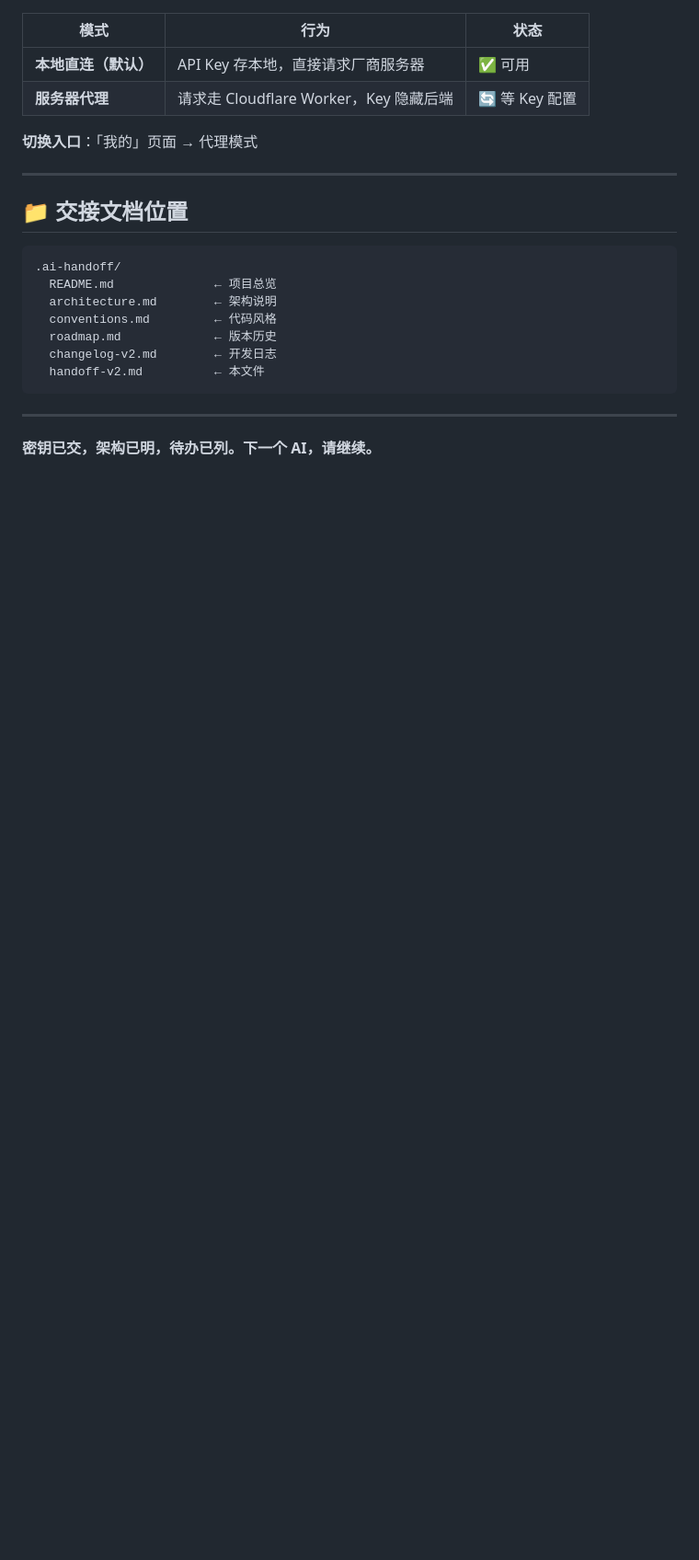
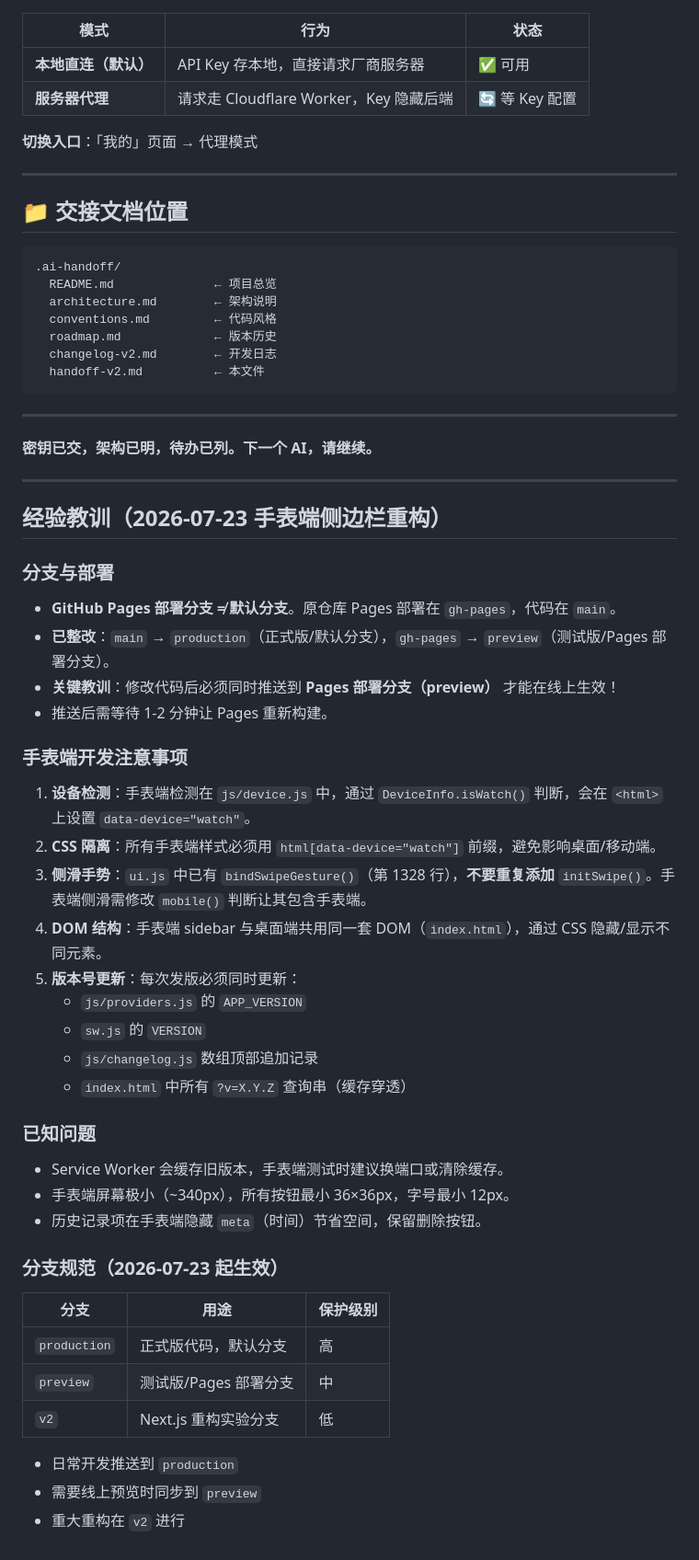
Before and after one commit to Smalluniverseheng/AI, a Markdown page: .ai-handoff/handoff-v2.md, the part around the change. Shown at 92% size. GitHub-like rendering; blank space fills up the shorter version.

Commit message:
docs: 同步经验教训到 preview

```diff
--- a/.ai-handoff/handoff-v2.md
+++ b/.ai-handoff/handoff-v2.md
@@ -166,3 +166,41 @@ worker/src/
 ---
 
 **密钥已交，架构已明，待办已列。下一个 AI，请继续。**
+
+
+---
+
+## 经验教训（2026-07-23 手表端侧边栏重构）
+
+### 分支与部署
+- **GitHub Pages 部署分支 ≠ 默认分支**。原仓库 Pages 部署在 `gh-pages`，代码在 `main`。
+- **已整改**：`main` → `production`（正式版/默认分支），`gh-pages` → `preview`（测试版/Pages 部署分支）。
+- **关键教训**：修改代码后必须同时推送到 **Pages 部署分支（preview）** 才能在线上生效！
+- 推送后需等待 1-2 分钟让 Pages 重新构建。
+
+### 手表端开发注意事项
+1. **设备检测**：手表端检测在 `js/device.js` 中，通过 `DeviceInfo.isWatch()` 判断，会在 `<html>` 上设置 `data-device="watch"`。
+2. **CSS 隔离**：所有手表端样式必须用 `html[data-device="watch"]` 前缀，避免影响桌面/移动端。
+3. **侧滑手势**：`ui.js` 中已有 `bindSwipeGesture()`（第 1328 行），**不要重复添加** `initSwipe()`。手表端侧滑需修改 `mobile()` 判断让其包含手表端。
+4. **DOM 结构**：手表端 sidebar 与桌面端共用同一套 DOM（`index.html`），通过 CSS 隐藏/显示不同元素。
+5. **版本号更新**：每次发版必须同时更新：
+   - `js/providers.js` 的 `APP_VERSION`
+   - `sw.js` 的 `VERSION`
+   - `js/changelog.js` 数组顶部追加记录
+   - `index.html` 中所有 `?v=X.Y.Z` 查询串（缓存穿透）
+
+### 已知问题
+- Service Worker 会缓存旧版本，手表端测试时建议换端口或清除缓存。
+- 手表端屏幕极小（~340px），所有按钮最小 36×36px，字号最小 12px。
+- 历史记录项在手表端隐藏 `meta`（时间）节省空间，保留删除按钮。
+
+### 分支规范（2026-07-23 起生效）
+| 分支 | 用途 | 保护级别 |
+|------|------|----------|
+| `production` | 正式版代码，默认分支 | 高 |
+| `preview` | 测试版/Pages 部署分支 | 中 |
+| `v2` | Next.js 重构实验分支 | 低 |
+
+- 日常开发推送到 `production`
+- 需要线上预览时同步到 `preview`
+- 重大重构在 `v2` 进行
```
